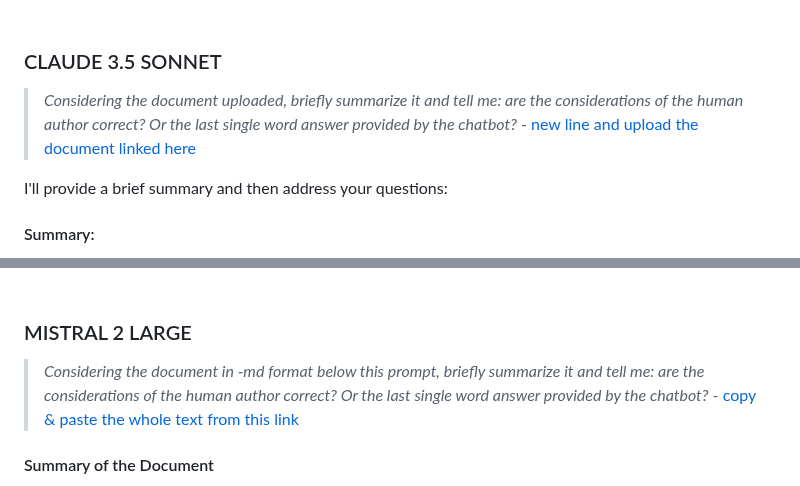
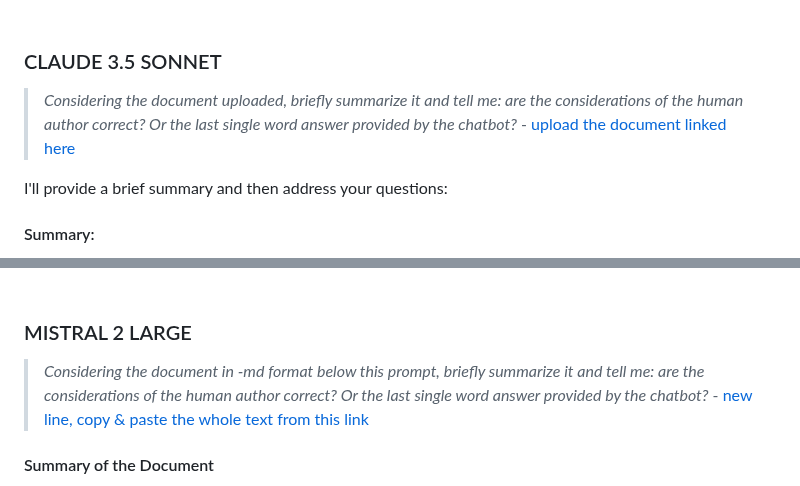
Before and after one commit to robang74/chatgpt-answered-prompts, a Markdown page: Draghi-report-about-energy-01.md, 2 parts joined by grey strips. Rendered like a GitHub page.

Commit message:
Draghi-report-about-energy-01.md copy & paste typo fixed

```diff
--- a/Draghi-report-about-energy-01.md
+++ b/Draghi-report-about-energy-01.md
@@ -142,7 +142,7 @@ Because GitHub allows access to any version of any files stored in it, this revi
 
 ### CLAUDE 3.5 SONNET
 
-> *Considering the document uploaded, briefly summarize it and tell me: are the considerations of the human author correct? Or the last single word answer provided by the chatbot?* - [new line and upload the document linked here](https://raw.githubusercontent.com/robang74/chatgpt-answered-prompts/5194e043de622bb0462e89c210dad8943340f627/Draghi-report-about-energy-01.md)
+> *Considering the document uploaded, briefly summarize it and tell me: are the considerations of the human author correct? Or the last single word answer provided by the chatbot?* - [upload the document linked here](https://raw.githubusercontent.com/robang74/chatgpt-answered-prompts/5194e043de622bb0462e89c210dad8943340f627/Draghi-report-about-energy-01.md)
 
 I'll provide a brief summary and then address your questions:
 
@@ -168,7 +168,7 @@ In conclusion, the human author's considerations appear more accurate in capturi
 
 ### MISTRAL 2 LARGE
 
-> *Considering the document in -md format below this prompt, briefly summarize it and tell me: are the considerations of the human author correct? Or the last single word answer provided by the chatbot?* - [copy & paste the whole text from this link](https://raw.githubusercontent.com/robang74/chatgpt-answered-prompts/5194e043de622bb0462e89c210dad8943340f627/Draghi-report-about-energy-01.md)
+> *Considering the document in -md format below this prompt, briefly summarize it and tell me: are the considerations of the human author correct? Or the last single word answer provided by the chatbot?* - [new line, copy & paste the whole text from this link](https://raw.githubusercontent.com/robang74/chatgpt-answered-prompts/5194e043de622bb0462e89c210dad8943340f627/Draghi-report-about-energy-01.md)
 
 #### Summary of the Document
 
```
